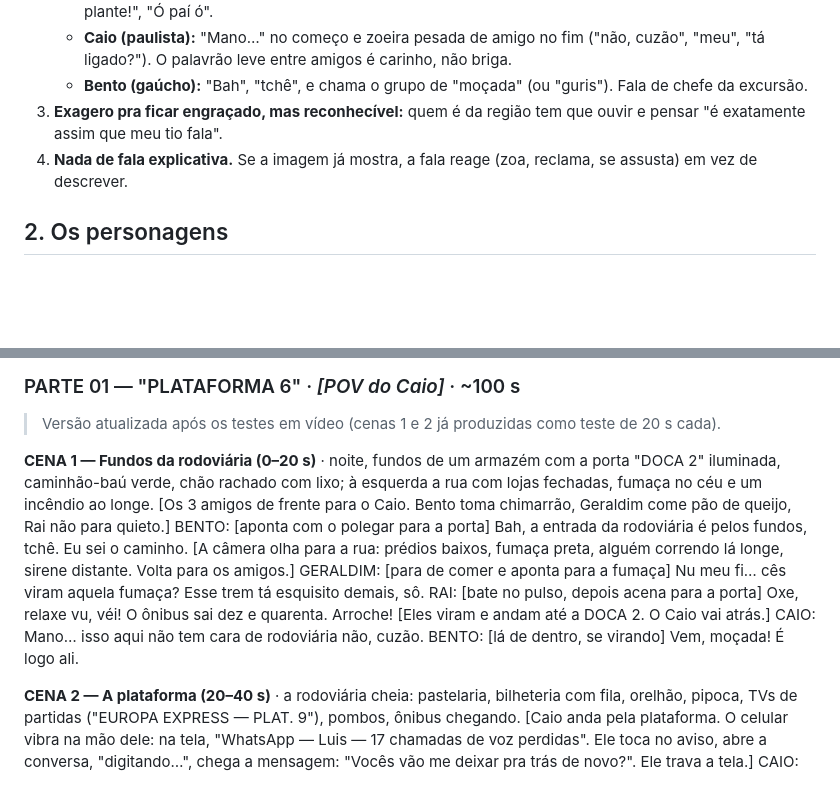
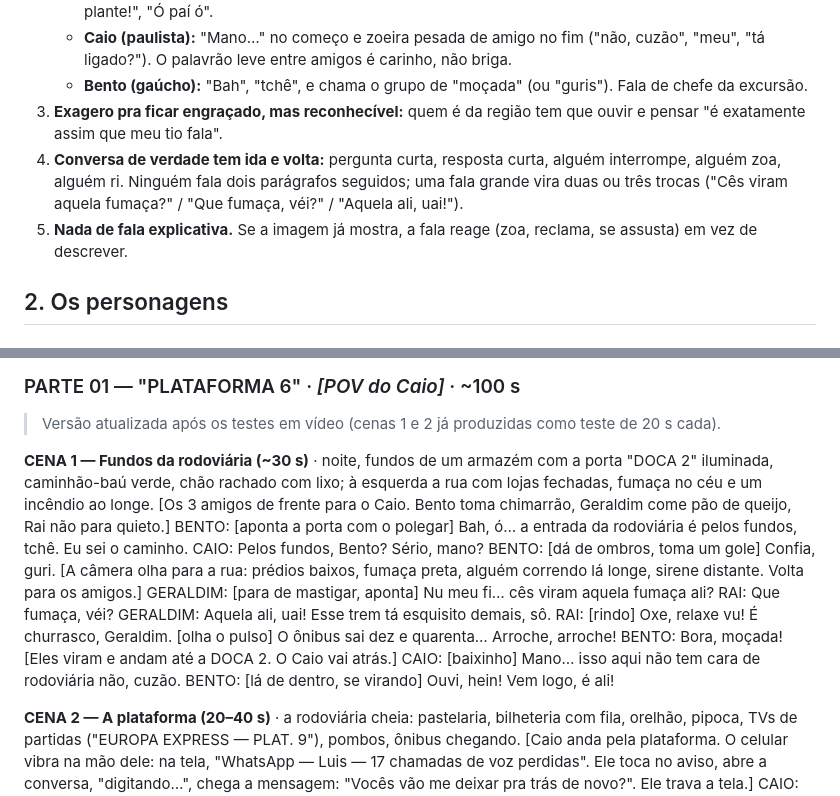
Before and after one commit to babybiffes/CHAMA, a Markdown page: serie-onibus-errado/ROTEIRO.md, 2 parts joined by grey strips. GitHub-like rendering; blank space fills up the shorter version.

```diff
--- a/serie-onibus-errado/ROTEIRO.md
+++ b/serie-onibus-errado/ROTEIRO.md
@@ -47,7 +47,8 @@ Referência: a revisão da Cena 1 da Parte 01. Toda fala nova segue estas regras
    - **Caio (paulista):** "Mano…" no começo e zoeira pesada de amigo no fim ("não, cuzão", "meu", "tá ligado?"). O palavrão leve entre amigos é carinho, não briga.
    - **Bento (gaúcho):** "Bah", "tchê", e chama o grupo de "moçada" (ou "guris"). Fala de chefe da excursão.
 3. **Exagero pra ficar engraçado, mas reconhecível:** quem é da região tem que ouvir e pensar "é exatamente assim que meu tio fala".
-4. **Nada de fala explicativa.** Se a imagem já mostra, a fala reage (zoa, reclama, se assusta) em vez de descrever.
+4. **Conversa de verdade tem ida e volta:** pergunta curta, resposta curta, alguém interrompe, alguém zoa, alguém ri. Ninguém fala dois parágrafos seguidos; uma fala grande vira duas ou três trocas ("Cês viram aquela fumaça?" / "Que fumaça, véi?" / "Aquela ali, uai!").
+5. **Nada de fala explicativa.** Se a imagem já mostra, a fala reage (zoa, reclama, se assusta) em vez de descrever.
 
 ## 2. Os personagens
 
@@ -170,15 +171,20 @@ Os números dos jogadores são os **DDDs** das cidades deles: **011, 053, 031, 0
 ### PARTE 01 — "PLATAFORMA 6" · *[POV do Caio]* · ~100 s
 > Versão atualizada após os testes em vídeo (cenas 1 e 2 já produzidas como teste de 20 s cada).
 
-**CENA 1 — Fundos da rodoviária (0–20 s)** · noite, fundos de um armazém com a porta "DOCA 2" iluminada, caminhão-baú verde, chão rachado com lixo; à esquerda a rua com lojas fechadas, fumaça no céu e um incêndio ao longe.
+**CENA 1 — Fundos da rodoviária (~30 s)** · noite, fundos de um armazém com a porta "DOCA 2" iluminada, caminhão-baú verde, chão rachado com lixo; à esquerda a rua com lojas fechadas, fumaça no céu e um incêndio ao longe.
 [Os 3 amigos de frente para o Caio. Bento toma chimarrão, Geraldim come pão de queijo, Rai não para quieto.]
-BENTO: [aponta com o polegar para a porta] Bah, a entrada da rodoviária é pelos fundos, tchê. Eu sei o caminho.
+BENTO: [aponta a porta com o polegar] Bah, ó… a entrada da rodoviária é pelos fundos, tchê. Eu sei o caminho.
+CAIO: Pelos fundos, Bento? Sério, mano?
+BENTO: [dá de ombros, toma um gole] Confia, guri.
 [A câmera olha para a rua: prédios baixos, fumaça preta, alguém correndo lá longe, sirene distante. Volta para os amigos.]
-GERALDIM: [para de comer e aponta para a fumaça] Nu meu fi… cês viram aquela fumaça? Esse trem tá esquisito demais, sô.
-RAI: [bate no pulso, depois acena para a porta] Oxe, relaxe vu, véi! O ônibus sai dez e quarenta. Arroche!
+GERALDIM: [para de mastigar, aponta] Nu meu fi… cês viram aquela fumaça ali?
+RAI: Que fumaça, véi?
+GERALDIM: Aquela ali, uai! Esse trem tá esquisito demais, sô.
+RAI: [rindo] Oxe, relaxe vu! É churrasco, Geraldim. [olha o pulso] O ônibus sai dez e quarenta… Arroche, arroche!
+BENTO: Bora, moçada!
 [Eles viram e andam até a DOCA 2. O Caio vai atrás.]
-CAIO: Mano… isso aqui não tem cara de rodoviária não, cuzão.
-BENTO: [lá de dentro, se virando] Vem, moçada! É logo ali.
+CAIO: [baixinho] Mano… isso aqui não tem cara de rodoviária não, cuzão.
+BENTO: [lá de dentro, se virando] Ouvi, hein! Vem logo, é ali!
 
 **CENA 2 — A plataforma (20–40 s)** · a rodoviária cheia: pastelaria, bilheteria com fila, orelhão, pipoca, TVs de partidas ("EUROPA EXPRESS — PLAT. 9"), pombos, ônibus chegando.
 [Caio anda pela plataforma. O celular vibra na mão dele: na tela, "WhatsApp — Luis — 17 chamadas de voz perdidas". Ele toca no aviso, abre a conversa, "digitando…", chega a mensagem: "Vocês vão me deixar pra trás de novo?". Ele trava a tela.]
```
Also changed, not shown: serie-onibus-errado/CENA1-DIALOGO-NATURAL.md (added, +84 -0 lines).
